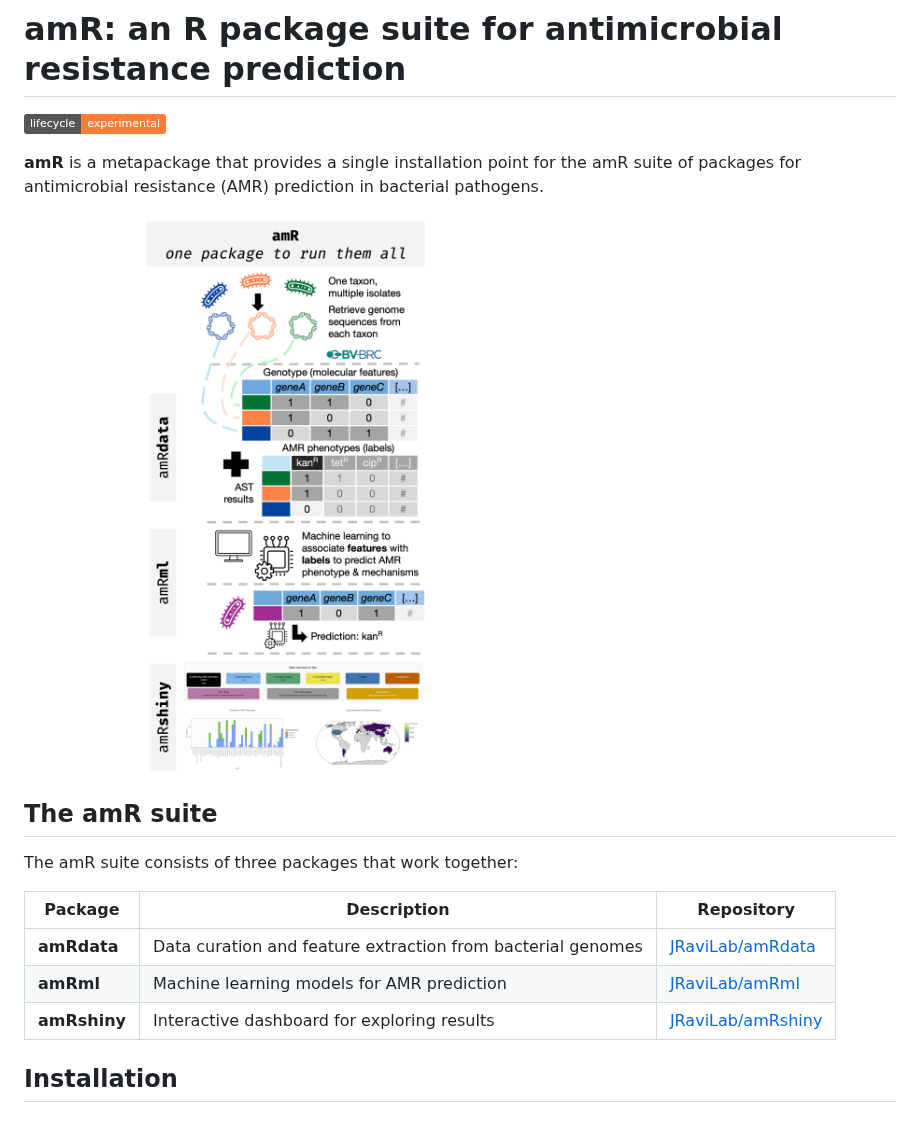
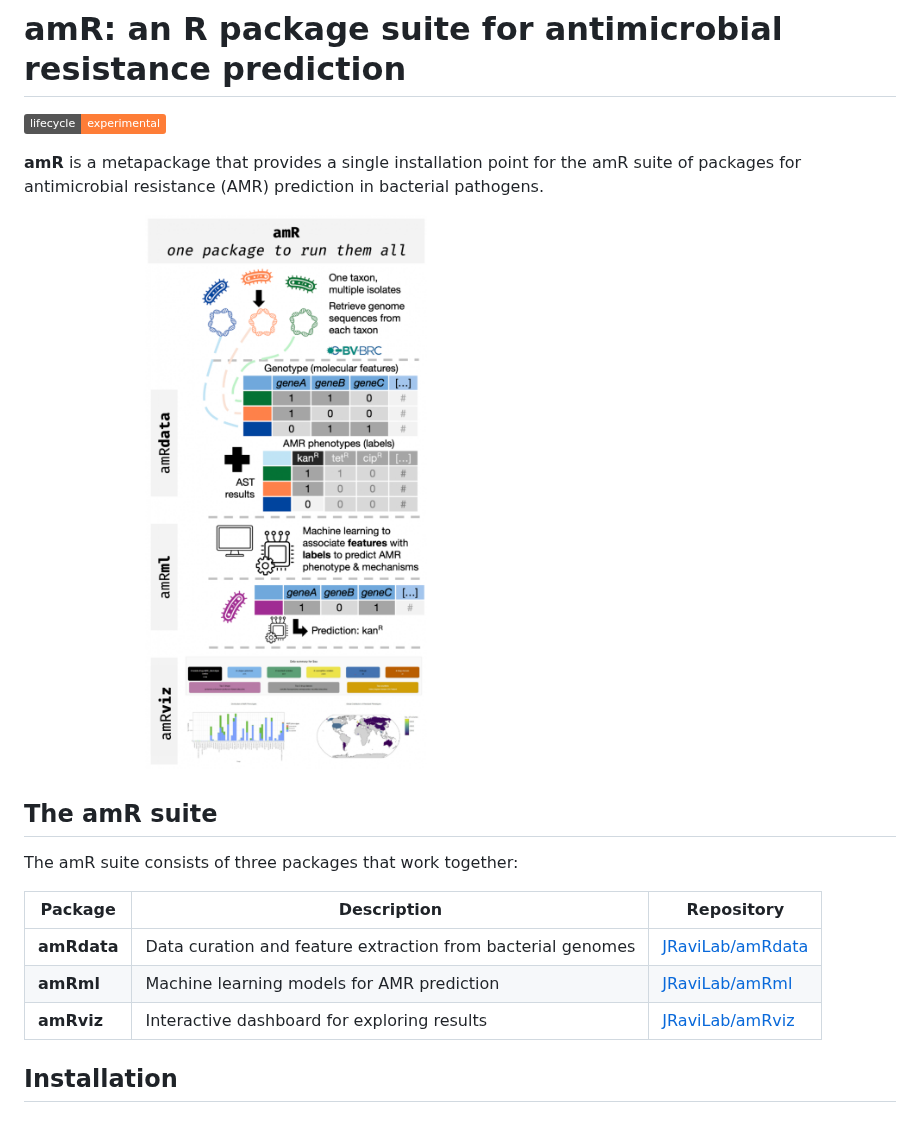
Before and after one commit to JRaviLab/amR, a Markdown page: README.md, the part around one of its changes. GitHub-like rendering; pictures changed too: man/figures/README-amR.png; badges without logos.

Commit message:
Rename amRshiny references to amRviz (#3)

```diff
--- a/README.md
+++ b/README.md
@@ -23,7 +23,7 @@ The amR suite consists of three packages that work together:
 |----|----|----|
 | **amRdata** | Data curation and feature extraction from bacterial genomes | [JRaviLab/amRdata](https://github.com/JRaviLab/amRdata) |
 | **amRml** | Machine learning models for AMR prediction | [JRaviLab/amRml](https://github.com/JRaviLab/amRml) |
-| **amRshiny** | Interactive dashboard for exploring results | [JRaviLab/amRshiny](https://github.com/JRaviLab/amRshiny) |
+| **amRviz** | Interactive dashboard for exploring results | [JRaviLab/amRviz](https://github.com/JRaviLab/amRviz) |
 
 ## Installation
 
```
Also changed, not shown: other parts of README.md (+6 -6 lines), 7 other files.
